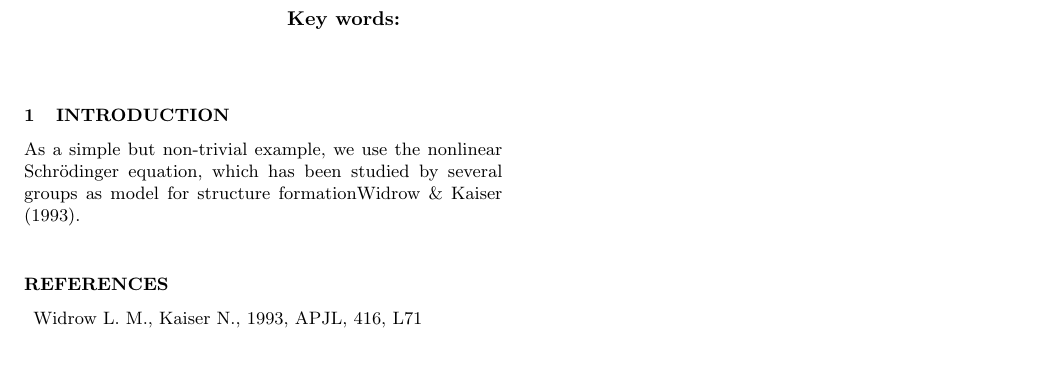
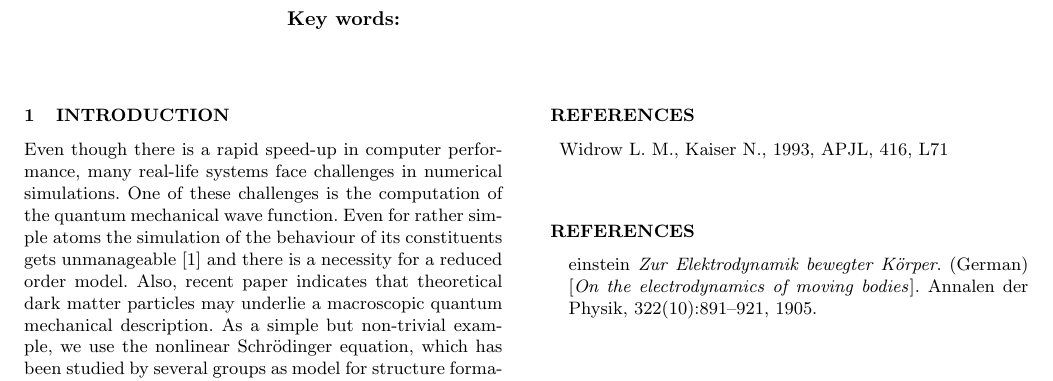
Before and after one commit to Anathapindika/MOR, a LaTeX paper (paper/ms.tex): part of the page, cut so that both start at the same text. Compiled offline with LaTeX, dvips and Ghostscript; a LaTeX package or settings file that is missing is left out.

Commit message:
Beginning to write

```diff
--- a/paper/ms.tex
+++ b/paper/ms.tex
@@ -24,7 +24,7 @@ Zurich, Switzerland \\ }
 \end{keywords}
 
 \section{Introduction}
-
+Even though there is a rapid speed-up in computer performance, many real-life systems face challenges in numerical simulations. One of these challenges is the computation of the quantum mechanical wave function. Even for rather simple atoms the simulation of the behaviour of its constituents gets unmanageable [1] and there is a necessity for a reduced order model. Also, recent paper indicates that theoretical dark matter particles may underlie a macroscopic quantum mechanical description.
 As a simple but non-trivial example, we use the nonlinear
 Schr\"odinger equation, which has been studied by several groups as
-model for structure formation\cite{1993ApJ...416L..71W}.
+model for structure formation\cite{1993ApJ...416L..71W} and apply the proper orthogonal decomposition (POD) and its use with the Galerkin-projection.\t
@@ -39,4 +59,11 @@ model for structure formation\cite{1993ApJ...416L..71W}.
 
 \bibliography{many}
 
+\begin{thebibliography}
+\bibitem{einstein}
+\textit{Zur Elektrodynamik bewegter K{\"o}rper}. (German)
+[\textit{On the electrodynamics of moving bodies}].
+Annalen der Physik, 322(10):891–921, 1905.
+\end{thebibliography}
+
 \end{document}
```
Also changed, not shown: paper/ms.pdf (added), paper/ms.tex (20 more changed lines), 3 other files.
